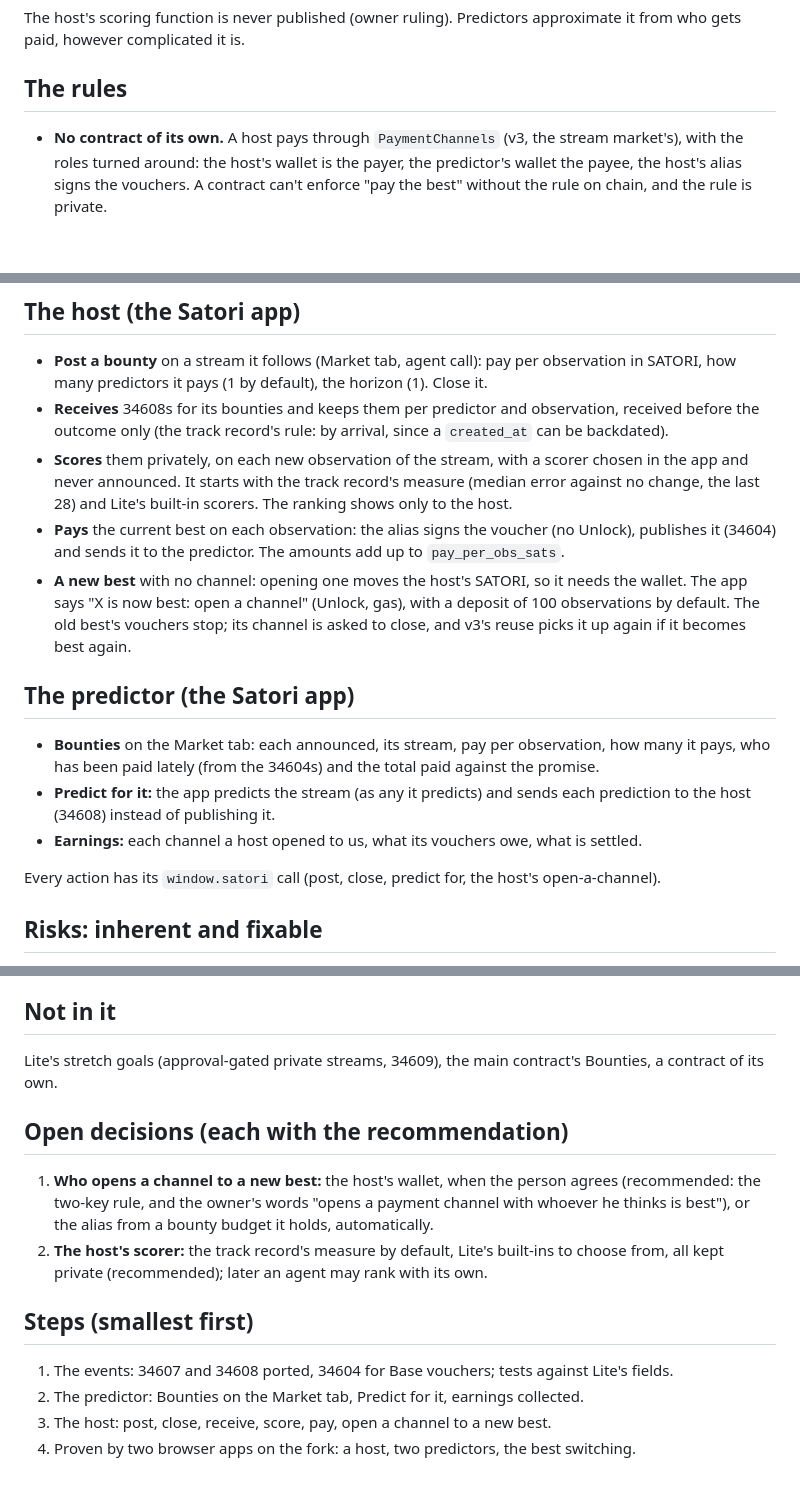
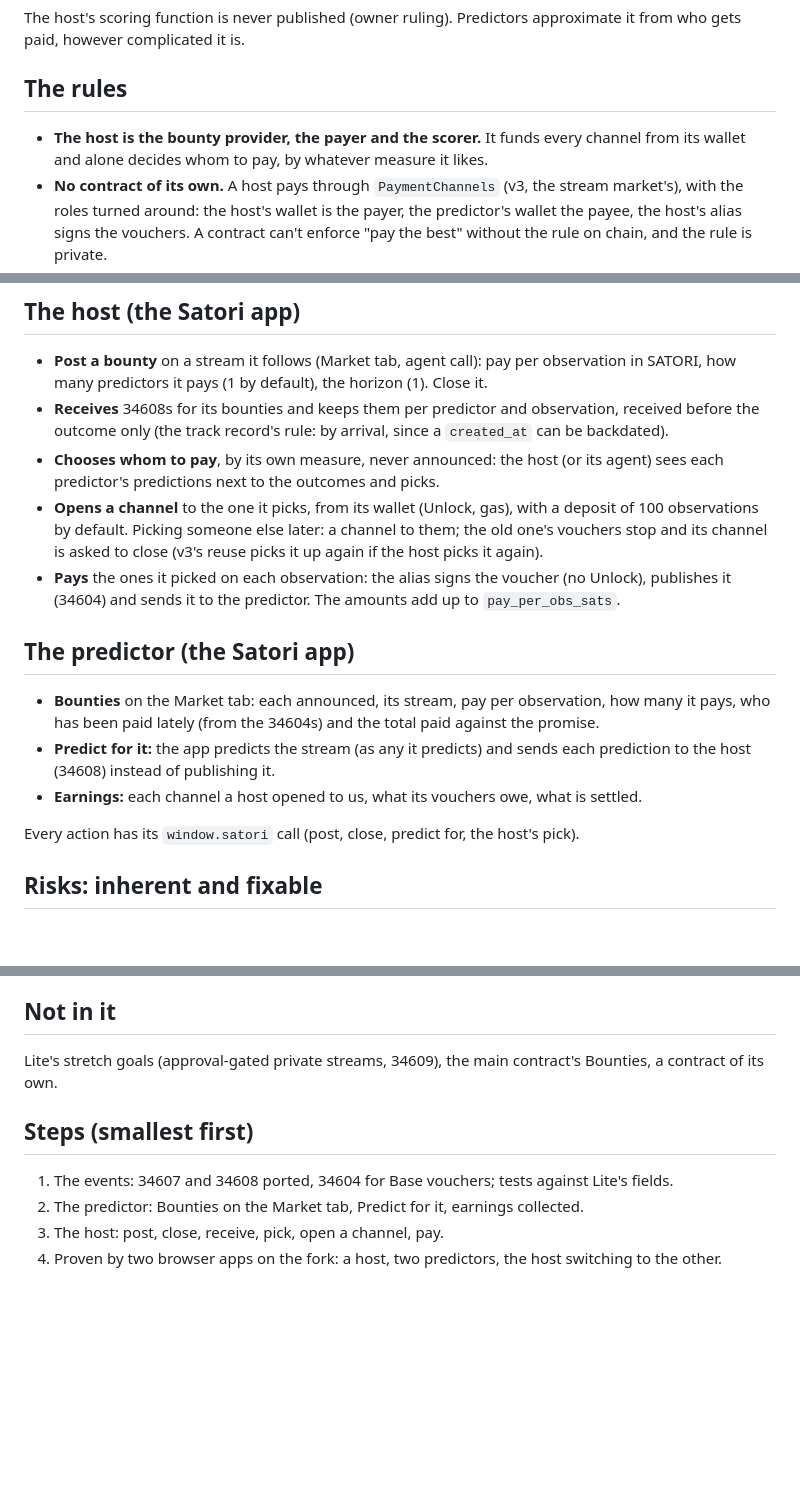
Before and after one commit to lastmeta/Satori, a Markdown page: docs/plans/bounties.md, 3 parts joined by grey strips. Drawn GitHub-style; blank space fills up the shorter version.

Commit message:
bounties.md: the host is the payer and the scorer, stated as a rule; it picks whom to pay and opens their channel from its wallet; no open decisions
Co-Authored-By: Claude Opus 5.5 <noreply@anthropic.com>

```diff
--- a/docs/plans/bounties.md
+++ b/docs/plans/bounties.md
@@ -23,6 +23,8 @@ paid, however complicated it is.
 
 ## The rules
 
+- **The host is the bounty provider, the payer and the scorer.** It funds every channel from its wallet
+  and alone decides whom to pay, by whatever measure it likes.
 - **No contract of its own.** A host pays through `PaymentChannels` (v3, the stream market's), with the
   roles turned around: the host's wallet is the payer, the predictor's wallet the payee, the host's alias
   signs the vouchers. A contract can't enforce "pay the best" without the rule on chain, and the rule is
@@ -54,15 +56,13 @@ buyer's. Collecting is the stream market's: the weekly `settleMany`, at once on
   how many predictors it pays (1 by default), the horizon (1). Close it.
 - **Receives** 34608s for its bounties and keeps them per predictor and observation, received before
   the outcome only (the track record's rule: by arrival, since a `created_at` can be backdated).
-- **Scores** them privately, on each new observation of the stream, with a scorer chosen in the app and
-  never announced. It starts with the track record's measure (median error against no change, the last
-  28) and Lite's built-in scorers. The ranking shows only to the host.
-- **Pays** the current best on each observation: the alias signs the voucher (no Unlock), publishes it
+- **Chooses whom to pay**, by its own measure, never announced: the host (or its agent) sees each
+  predictor's predictions next to the outcomes and picks.
+- **Opens a channel** to the one it picks, from its wallet (Unlock, gas), with a deposit of 100
+  observations by default. Picking someone else later: a channel to them; the old one's vouchers stop and
+  its channel is asked to close (v3's reuse picks it up again if the host picks it again).
+- **Pays** the ones it picked on each observation: the alias signs the voucher (no Unlock), publishes it
   (34604) and sends it to the predictor. The amounts add up to `pay_per_obs_sats`.
-- **A new best** with no channel: opening one moves the host's SATORI, so it needs the wallet. The app
-  says "X is now best: open a channel" (Unlock, gas), with a deposit of 100 observations by default.
-  The old best's vouchers stop; its channel is asked to close, and v3's reuse picks it up again if it
-  becomes best again.
 
 ## The predictor (the Satori app)
 
@@ -72,7 +72,7 @@ buyer's. Collecting is the stream market's: the weekly `settleMany`, at once on
   host (34608) instead of publishing it.
 - **Earnings:** each channel a host opened to us, what its vouchers owe, what is settled.
 
-Every action has its `window.satori` call (post, close, predict for, the host's open-a-channel).
+Every action has its `window.satori` call (post, close, predict for, the host's pick).
 
 ## Risks: inherent and fixable
 
@@ -90,17 +90,9 @@ Every action has its `window.satori` call (post, close, predict for, the host's
 Lite's stretch goals (approval-gated private streams, 34609), the main contract's Bounties, a contract
 of its own.
 
-## Open decisions (each with the recommendation)
-
-1. **Who opens a channel to a new best:** the host's wallet, when the person agrees (recommended: the
-   two-key rule, and the owner's words "opens a payment channel with whoever he thinks is best"), or the
-   alias from a bounty budget it holds, automatically.
-2. **The host's scorer:** the track record's measure by default, Lite's built-ins to choose from, all
-   kept private (recommended); later an agent may rank with its own.
-
 ## Steps (smallest first)
 
 1. The events: 34607 and 34608 ported, 34604 for Base vouchers; tests against Lite's fields.
 2. The predictor: Bounties on the Market tab, Predict for it, earnings collected.
-3. The host: post, close, receive, score, pay, open a channel to a new best.
-4. Proven by two browser apps on the fork: a host, two predictors, the best switching.
+3. The host: post, close, receive, pick, open a channel, pay.
+4. Proven by two browser apps on the fork: a host, two predictors, the host switching to the other.
```
